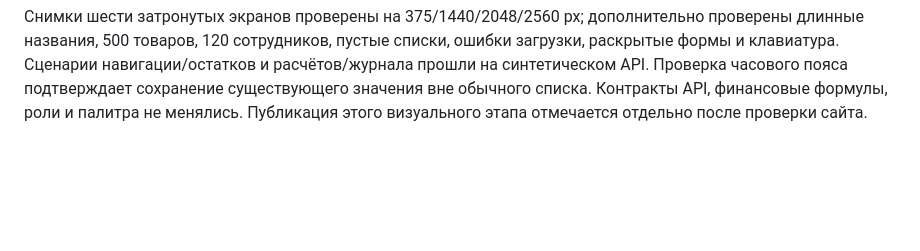
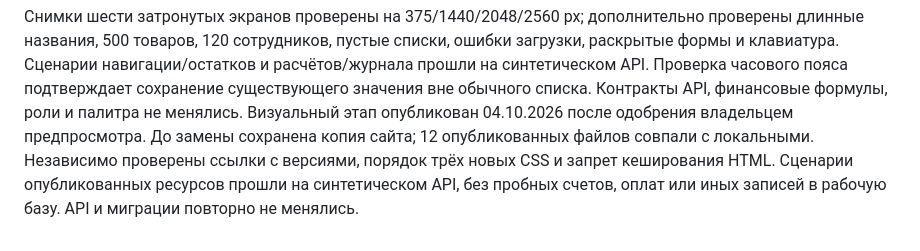
Before and after one commit to tatarinov0909-sudo/argus-product, a Markdown page: CLAUDE.md, the part around the change. Drawn GitHub-style; blank space fills up the shorter version.

```diff
--- a/CLAUDE.md
+++ b/CLAUDE.md
@@ -114,4 +114,8 @@ Argus — B2B-сервис для владельцев фулфилмент-це
 навигации/остатков и расчётов/журнала прошли на синтетическом API. Проверка
 часового пояса подтверждает сохранение существующего значения вне обычного
 списка. Контракты API, финансовые формулы, роли и палитра не менялись.
-Публикация этого визуального этапа отмечается отдельно после проверки сайта.
+Визуальный этап опубликован 04.10.2026 после одобрения владельцем предпросмотра.
+До замены сохранена копия сайта; 12 опубликованных файлов совпали с локальными.
+Независимо проверены ссылки с версиями, порядок трёх новых CSS и запрет кеширования
+HTML. Сценарии опубликованных ресурсов прошли на синтетическом API, без пробных
+счетов, оплат или иных записей в рабочую базу. API и миграции повторно не менялись.
```
Also changed, not shown: plans/01_seller_cabinet.md (+4 -1 lines).
